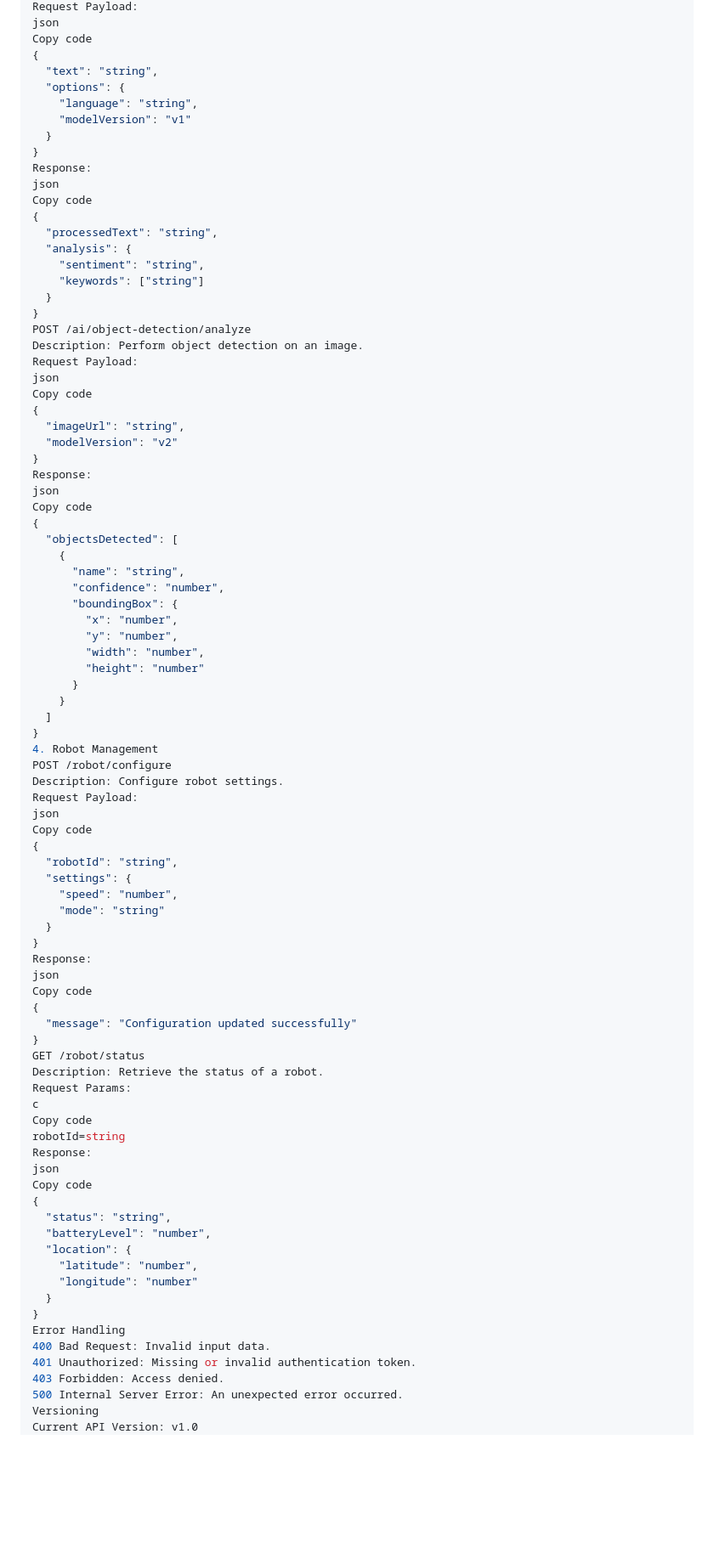
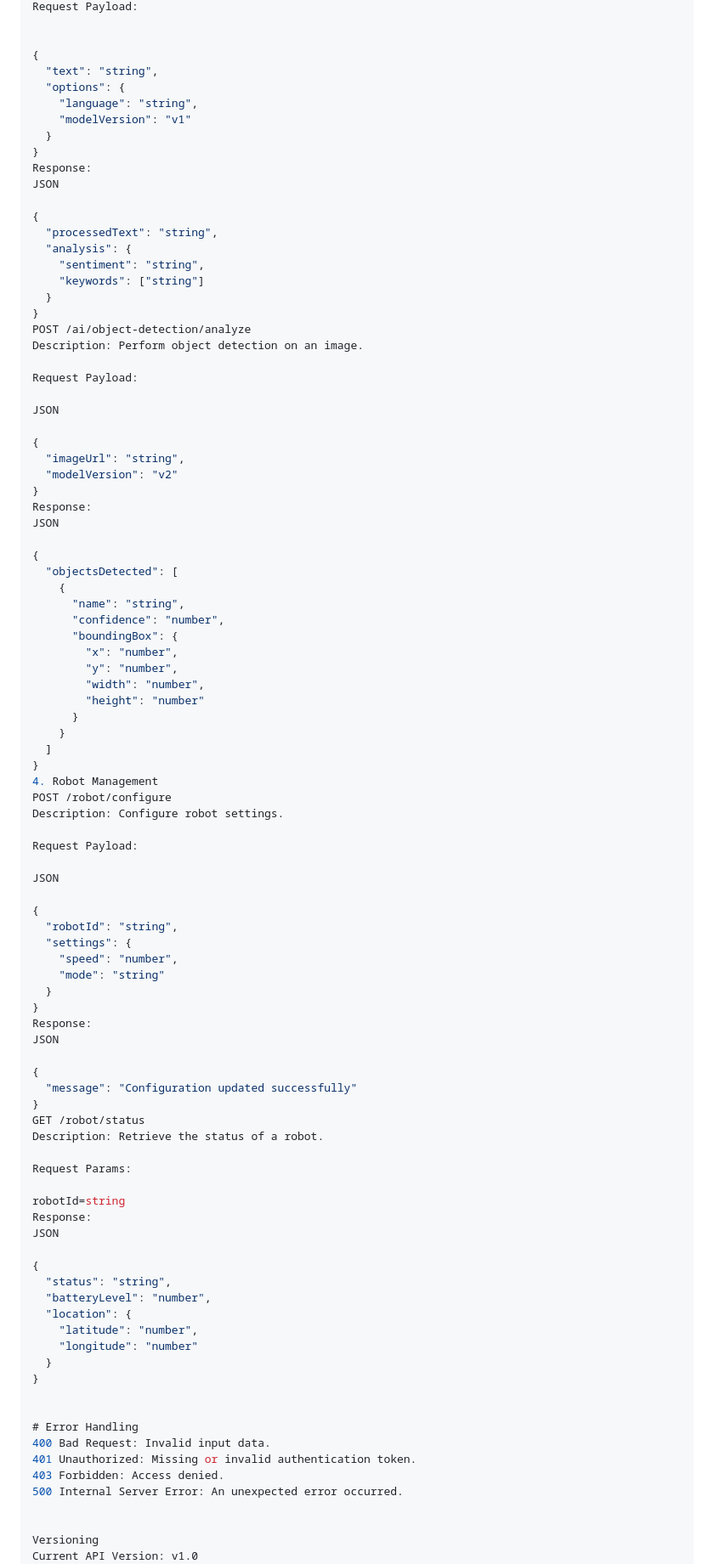
Before and after one commit to kevinhamza/Devin, a Markdown page: docs/API.md, the part around one of its changes. Shown at 85% size. Rendered like a GitHub page; blank space fills up the shorter version.

```diff
--- a/docs/API.md
+++ b/docs/API.md
@@ -79,6 +91,6 @@ Description: Process text using the NLP model.
 Request Payload:
-json
-Copy code
+
+
 {
   "text": "string",
   "options": {
@@ -87,8 +99,8 @@ Copy code
   }
 }
 Response:
-json
-Copy code
+JSON
+
 {
   "processedText": "string",
   "analysis": {
@@ -98,16 +110,18 @@ Copy code
 }
 POST /ai/object-detection/analyze
 Description: Perform object detection on an image.
+
 Request Payload:
-json
-Copy code
+
+JSON
+
 {
   "imageUrl": "string",
   "modelVersion": "v2"
 }
 Response:
-json
-Copy code
+JSON
+
 {
   "objectsDetected": [
     {
@@ -125,9 +139,11 @@ Copy code
 4. Robot Management
 POST /robot/configure
 Description: Configure robot settings.
+
 Request Payload:
-json
-Copy code
+
+JSON
+
 {
   "robotId": "string",
   "settings": {
@@ -136,20 +152,20 @@ Copy code
   }
 }
 Response:
-json
-Copy code
+JSON
+
 {
   "message": "Configuration updated successfully"
 }
 GET /robot/status
 Description: Retrieve the status of a robot.
+
 Request Params:
-c
-Copy code
+
 robotId=string
 Response:
-json
-Copy code
+JSON
+
 {
   "status": "string",
   "batteryLevel": "number",
@@ -158,11 +174,15 @@ Copy code
     "longitude": "number"
   }
 }
-Error Handling
+
+
+# Error Handling
 400 Bad Request: Invalid input data.
 401 Unauthorized: Missing or invalid authentication token.
 403 Forbidden: Access denied.
 500 Internal Server Error: An unexpected error occurred.
+
+
 Versioning
 Current API Version: v1.0
 Versioning strategy ensures backward compatibility.
```
Also changed, not shown: other parts of docs/API.md (+37 -20 lines).
